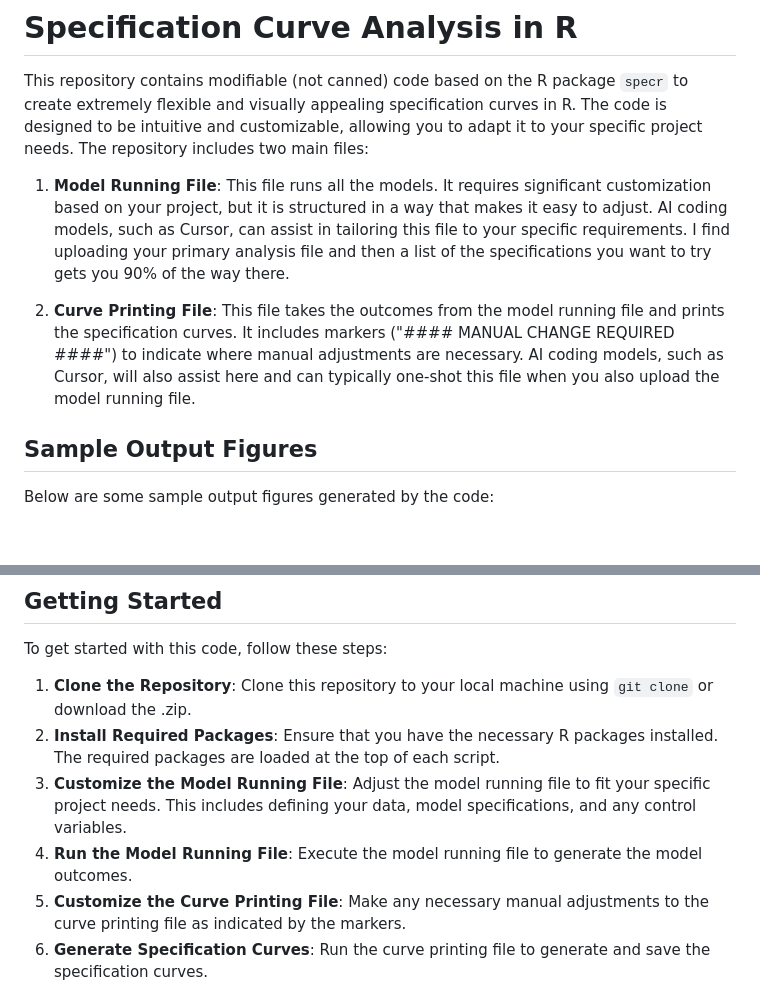
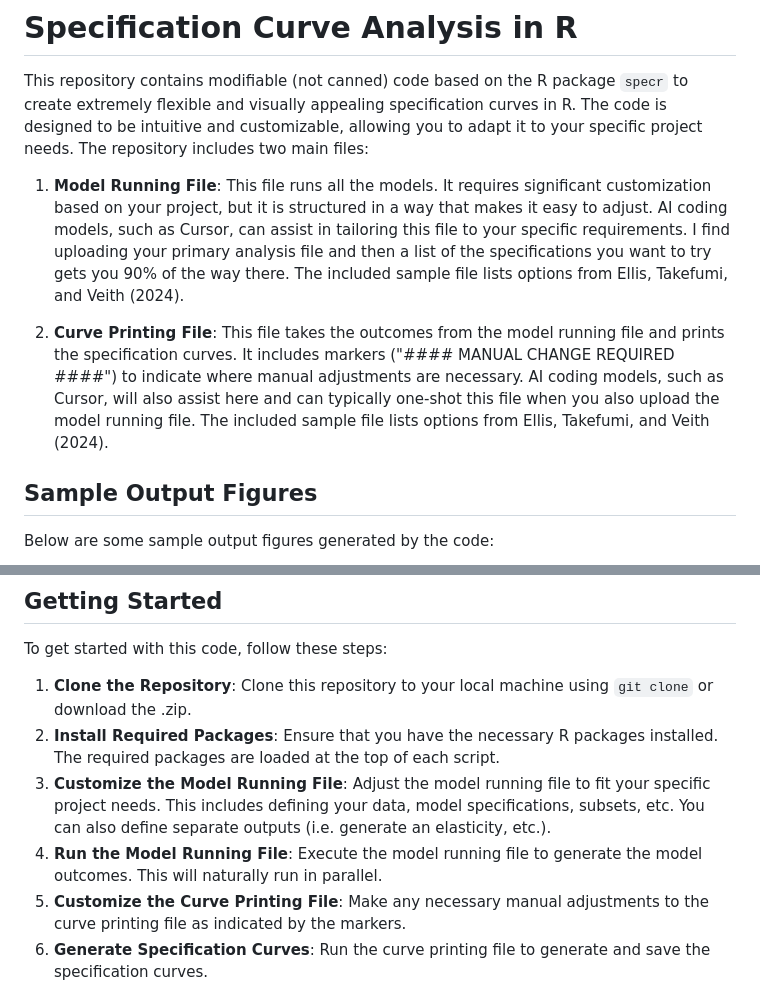
Before and after one commit to cellis212/Customizable-Spec-Curves-R, a Markdown page: readme.md, 2 parts joined by grey strips. Drawn GitHub-style; blank space fills up the shorter version.

```diff
--- a/readme.md
+++ b/readme.md
@@ -2,9 +2,9 @@
 
 This repository contains modifiable (not canned) code based on the R package `specr` to create extremely flexible and visually appealing specification curves in R. The code is designed to be intuitive and customizable, allowing you to adapt it to your specific project needs. The repository includes two main files:
 
-1. **Model Running File**: This file runs all the models. It requires significant customization based on your project, but it is structured in a way that makes it easy to adjust. AI coding models, such as Cursor, can assist in tailoring this file to your specific requirements. I find uploading your primary analysis file and then a list of the specifications you want to try gets you 90% of the way there.
+1. **Model Running File**: This file runs all the models. It requires significant customization based on your project, but it is structured in a way that makes it easy to adjust. AI coding models, such as Cursor, can assist in tailoring this file to your specific requirements. I find uploading your primary analysis file and then a list of the specifications you want to try gets you 90% of the way there. The included sample file lists options from Ellis, Takefumi, and Veith (2024).
 
-2. **Curve Printing File**: This file takes the outcomes from the model running file and prints the specification curves. It includes markers ("#### MANUAL CHANGE REQUIRED ####") to indicate where manual adjustments are necessary. AI coding models, such as Cursor, will also assist here and can typically one-shot this file when you also upload the model running file.
+2. **Curve Printing File**: This file takes the outcomes from the model running file and prints the specification curves. It includes markers ("#### MANUAL CHANGE REQUIRED ####") to indicate where manual adjustments are necessary. AI coding models, such as Cursor, will also assist here and can typically one-shot this file when you also upload the model running file. The included sample file lists options from Ellis, Takefumi, and Veith (2024).
 
 ## Sample Output Figures
 
@@ -35,8 +35,8 @@ To get started with this code, follow these steps:
 
 1. **Clone the Repository**: Clone this repository to your local machine using `git clone` or download the .zip.
 2. **Install Required Packages**: Ensure that you have the necessary R packages installed. The required packages are loaded at the top of each script.
-3. **Customize the Model Running File**: Adjust the model running file to fit your specific project needs. This includes defining your data, model specifications, and any control variables.
-4. **Run the Model Running File**: Execute the model running file to generate the model outcomes.
+3. **Customize the Model Running File**: Adjust the model running file to fit your specific project needs. This includes defining your data, model specifications, subsets, etc. You can also define separate outputs (i.e. generate an elasticity, etc.).
+4. **Run the Model Running File**: Execute the model running file to generate the model outcomes. This will naturally run in parallel.
 5. **Customize the Curve Printing File**: Make any necessary manual adjustments to the curve printing file as indicated by the markers.
 6. **Generate Specification Curves**: Run the curve printing file to generate and save the specification curves.
 
```
